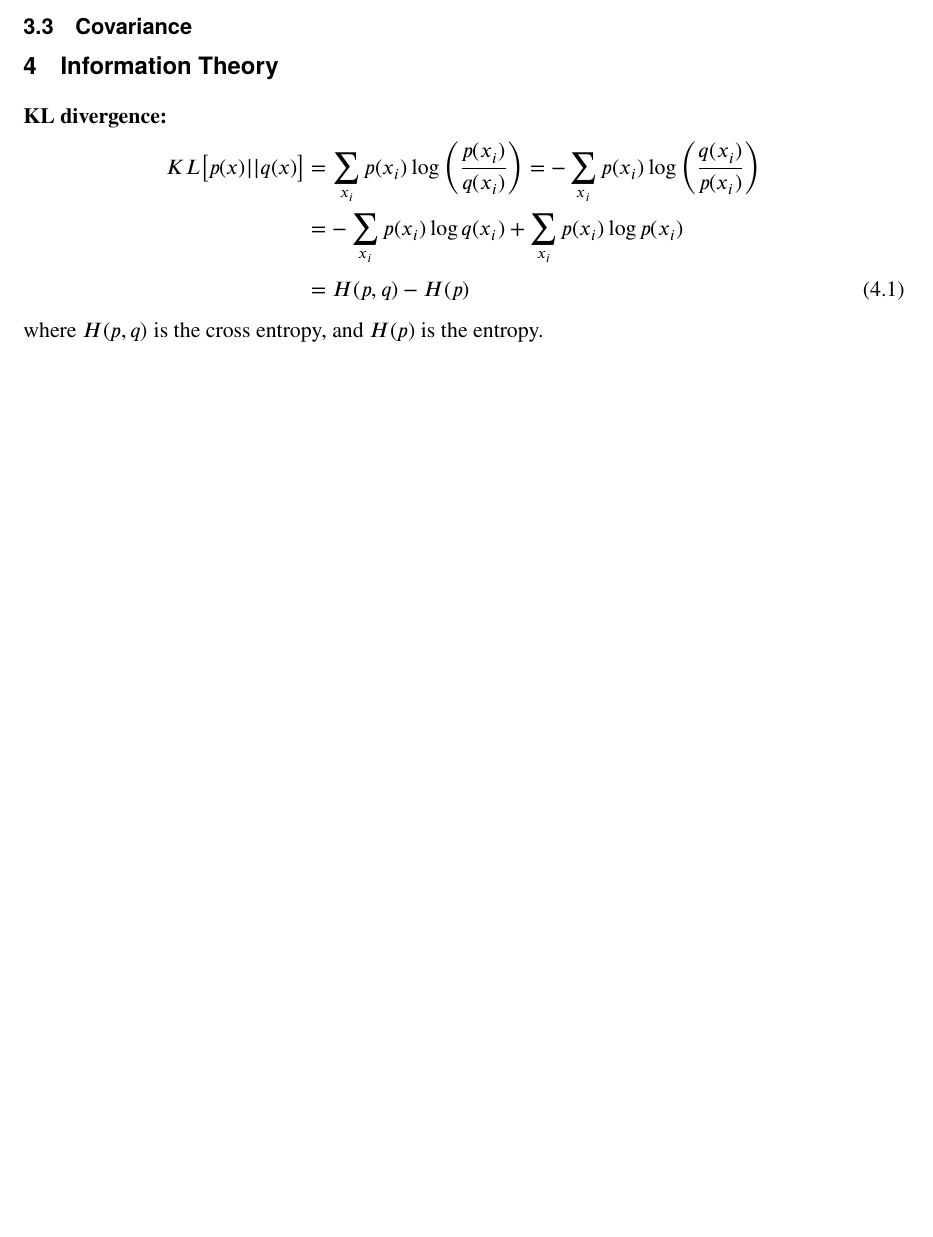
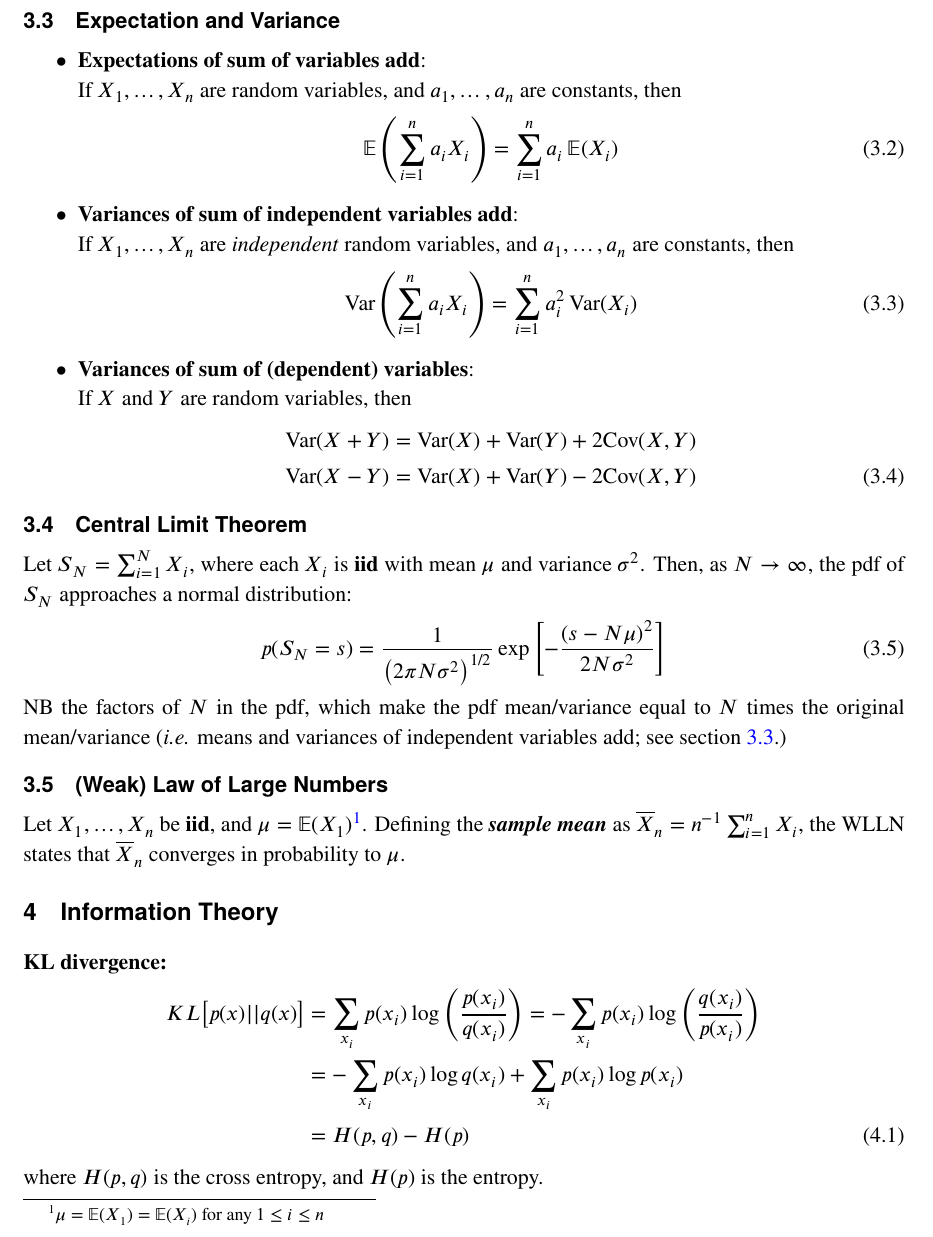
Before and after one commit to fineline179/cheatsheets, a LaTeX document (cheatSheetProb.tex, which reads structure_cheatSheet.tex): part of page 4 of 5 before the commit and part of page 5 of 6 after it, cut at the place of the change, the shorter picture padded with empty space. Compiled offline with XeLaTeX.

Commit message:
added expectation/var, central limit theorem, law large numbers

```diff
--- a/cheatSheetProb.tex
+++ b/cheatSheetProb.tex
@@ -144,16 +143,56 @@ Using $p(y|x) p(x) = p(x,y) = p(x|y) p(y)$, we have
   p(y|x) = \frac{p(x|y) p(y)}{p(x)} = \frac{p(x|y) p(y)}{\sum\limits_y p(x|y) p(y)}
 \end{equation}
 
-\subsection{Covariance}
+\subsection{Expectation and Variance}
+\label{sec:ExpVar}
+\begin{itemize}
+  \item \tbf{Expectations of sum of variables add}:\\
+  If $X_1, \dots, X_n$ are random variables, and $a_1, \dots, a_n$ are constants, then
+  \begin{equation}
+    \E \lp \sum_{i=1}^n a_i X_i \rp = \sum_{i=1}^n a_i\, \E (X_i)
+  \end{equation}
 
+  \item \tbf{Variances of sum of independent variables add}:\\
+  If $X_1, \dots, X_n$ are \emph{independent} random variables, and $a_1, \dots, a_n$
+  are constants, then
+  \begin{equation}
+    \trm{Var} \lp \sum_{i=1}^n a_i X_i \rp = \sum_{i=1}^n a_i^2\, \trm{Var} (X_i)
+  \end{equation}
+
+  \item \tbf{Variances of sum of (dependent) variables}:\\
+  If $X$ and $Y$ are random variables, then
+  \begin{align}
+    \trm{Var} (X + Y) &= \trm{Var}(X) + \trm{Var}(Y) + 2 \trm{Cov}(X, Y) \nncr
+    \trm{Var} (X - Y) &= \trm{Var}(X) + \trm{Var}(Y) - 2 \trm{Cov}(X, Y)
+  \end{align}
+
+\end{itemize}
+
+\subsection{Central Limit Theorem}
+Let $S_N = \sum_{i=1}^N X_i$, where each $X_i$ is \tbf{iid} with mean $\mu$ and variance
+$\sigma^2$. Then, as $N \to \infty$, the pdf of $S_N$ approaches a normal distribution:
+\begin{equation}
+  p(S_N = s) = \frac{1}{\lp 2 \pi N \sigma^2 \rp^{1/2}} \exp \lb - \frac{(s - N
+    \mu)^2}{2 N \sigma^2} \rb
+\end{equation}
+NB the factors of $N$ in the pdf, which make the pdf mean/variance equal to $N$ times
+the original mean/variance (\eie means and variances of independent variables add; see
+section \ref{sec:ExpVar}.)
+
+
+\subsection{(Weak) Law of Large Numbers}
+Let $X_1, \dots, X_n$ be \tbf{iid}, and $\mu = \E(X_1)$\footnote{$\mu = \E(X_1) =
+  \E(X_i)$ for any $1 \leq i \leq n$}. Defining the \tbfit{sample mean} as
+$\overline{X}_n = n^{-1} \sum_{i=1}^n X_i$, the WLLN states that $\overline{X}_n$
+converges in probability to $\mu$.
 
 %%%%%%%%%%%%%%%%%%%%%%%%%%%%%%%%%%%%%%%%%%%%%%%%%%%%%%%%%%%%%%%%%%%%%%%%%%%%%%%%%%%%%%%%
 \section{Information Theory}
 \paragraph{KL divergence:}
 \begin{align}
-  KL\big[p(x) || q(x)\big] &= \sum_{x_i} p(x_i) \log\left(\frac{p(x_i)}{q(x_i)} \right)
-                             = -\sum_{x_i} p(x_i) \log\left(\frac{q(x_i)}{p(x_i)}
-                             \right) \nncr
+  KL\big[p(x) || q(x)\big] &= \sum_{x_i} p(x_i) \log \lp \frac{p(x_i)}{q(x_i)} \rp
+                             = -\sum_{x_i} p(x_i) \log \lp \frac{q(x_i)}{p(x_i)} \rp
+                             \nncr
                            &= -\sum_{x_i} p(x_i) \log q(x_i) + \sum_{x_i} p(x_i) \log
                              p(x_i) \nncr
                            &= H(p,q) - H(p)
--- a/structure_cheatSheet.tex
+++ b/structure_cheatSheet.tex
@@ -48,17 +48,23 @@
   \kern-\bshft$\SavedStyle#1$\cr%
   \kern\bshft$\SavedStyle#1$}}}
 
-%%% Macros
+%%% Macros %%%%%%%%%%%%%%%%%%%%%%%%%%%%%%%%%%%%%%%%%%%%%%%%%%%%%%%%%%%%%%%%%%%%%%%%%%%%%
 \newcommand{\nn}{\nonumber} % kill eqnum
 \newcommand{\nncr}{\nonumber\\} % to kill eqnums on all eqs in env except last
 \newcommand{\eeg}{\emph{e.g. }}
 \newcommand{\eie}{\emph{i.e. }}
 \newcommand{\E}{\mathbb{E}} % (statistical) expectation
+\newcommand{\lp}{\left(}
+\newcommand{\rp}{\right)}
+\newcommand{\lb}{\left[}
+\newcommand{\rb}{\right]}
+
 %% Text
 \newcommand{\tbf}[1]{\textbf{#1}} % bold text
 \newcommand{\tit}[1]{\textit{#1}} % italic text
 \newcommand{\tbfit}[1]{\textbf{\textit{#1}}} % bold italic text
 \newcommand{\ttt}[1]{\texttt{#1}} % verbatim text
+
 %% Math
 \newcommand{\trm}[1]{\textrm{#1}} % text stylee math in math env
 \newcommand{\mbf}[1]{\mathbf{#1}} % bold math
@@ -67,13 +73,13 @@
 %% Bold math SYMBOLS. note \mathbf doesn't work on greek symbols. The modern way to
 % handle this is to use the bm package, but it doesn't seem to work.
 \newcommand{\bms}[1]{\boldsymbol{#1}}
+\renewcommand{\v}{\vec} % abbreviated vector (redefined from \vec)
 
 %% Other
 \newcommand{\blue}[1]{{\color{blue}#1}} % blue color shortcut
 \newcommand{\red}[1]{{\color{red}#1}}   % red color shortcut
 \newcommand{\TODO}[1]{\red{\tbf{TODO: #1}}} % colored TODO item
 \newcommand{\TODOFIN}[1]{\red{\tbf{TODO: finish --- #1}}} % colored TODO item++
-\renewcommand{\v}{\vec} % abbreviated vector (redefined from \vec)
 
 %% Bold matrix macros
 % Latin
```
Also changed, not shown: cheatSheetML.tex (+2 -2 lines), cheatSheetML.pdf, cheatSheetProb.pdf, cheatSheetProb.tex (29 more changed lines), structure_cheatSheet.tex (1 more changed lines).
